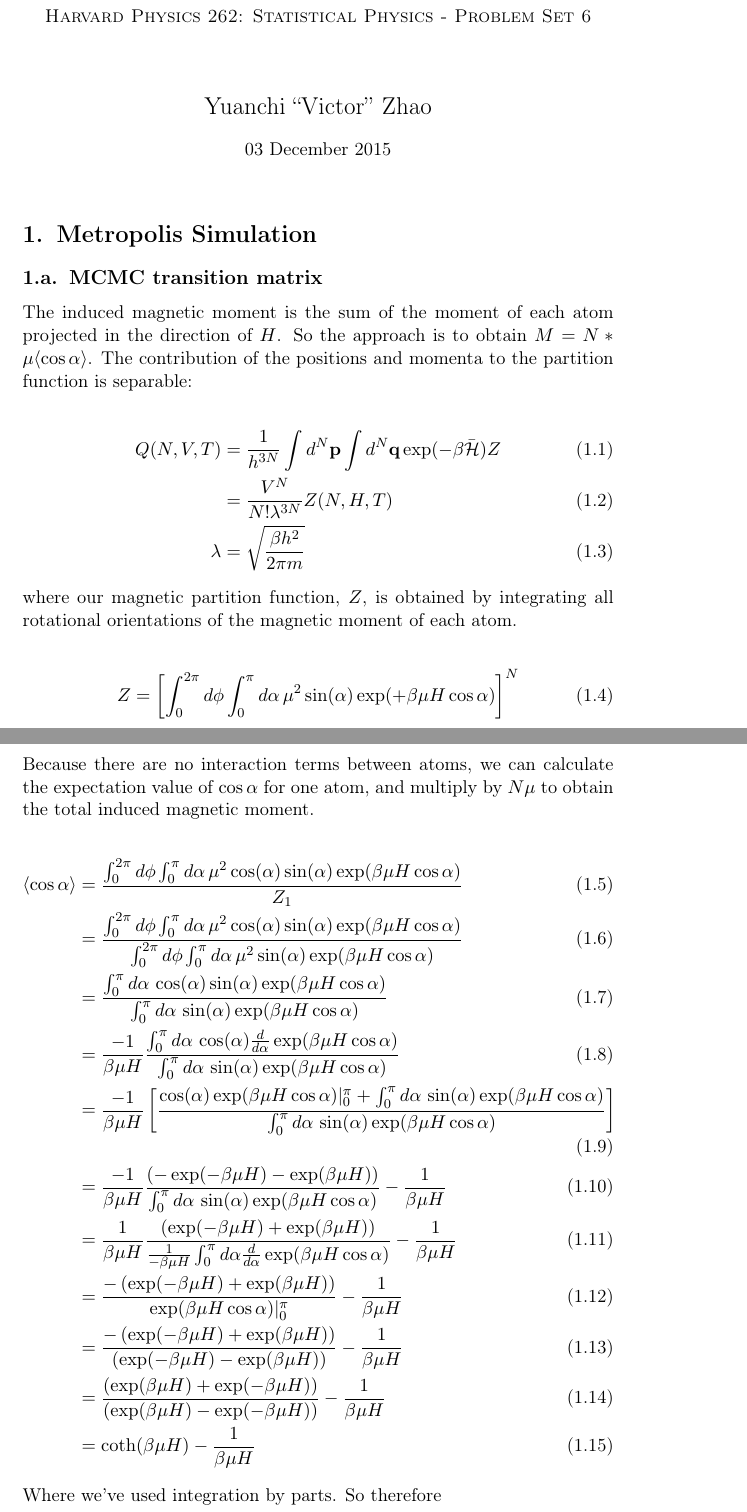
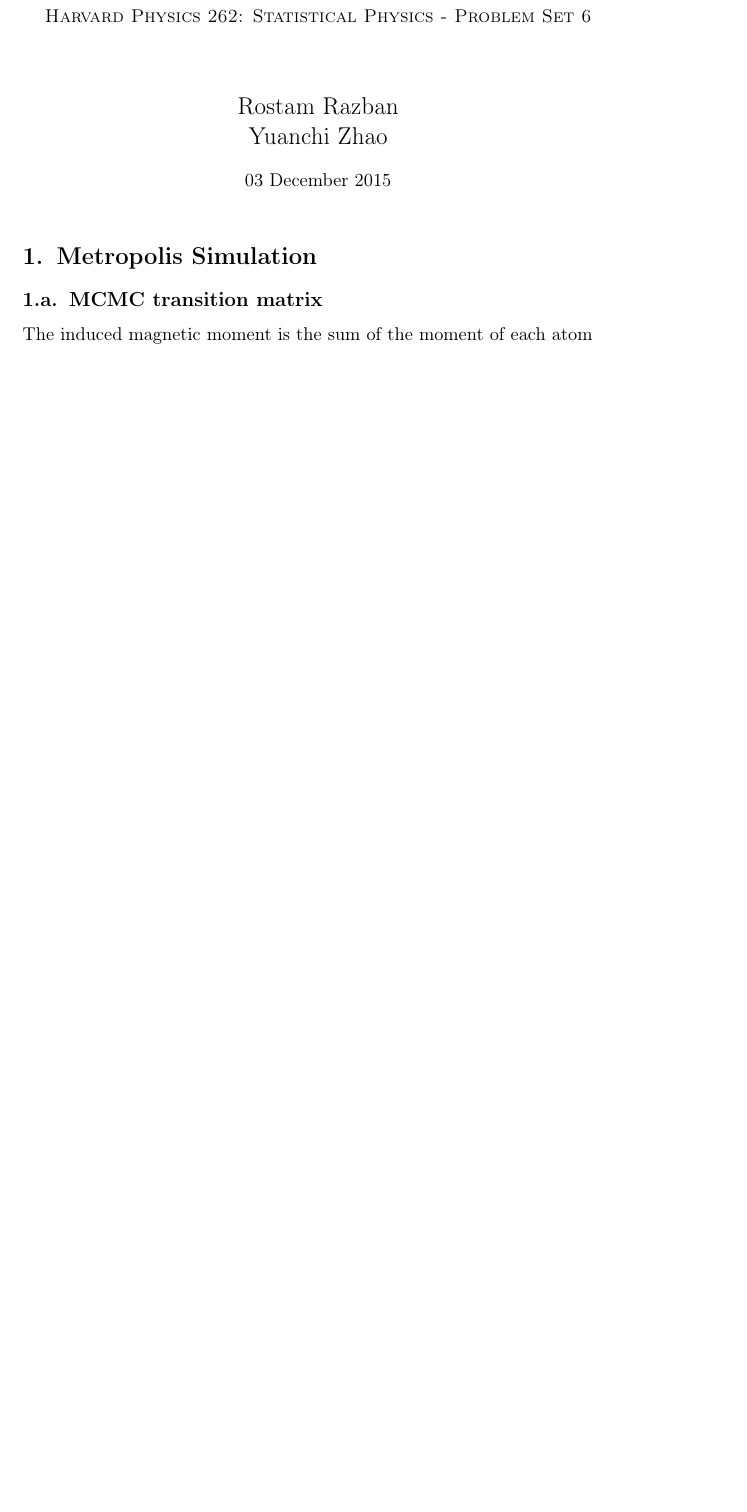
Before and after one commit to rrazban/phys262_computational_homework, a LaTeX problem sheet (2015-12-03_problem_set6.tex): two parts of pages 1 and 2 of 4 before the commit and part of page 1 of 2 after it, the two joined at a grey line, cut so that both start at the same text, the shorter picture padded with empty space. Compiled offline with pdfLaTeX.

Commit message:
framework established

```diff
--- a/2015-12-03_problem_set6.tex
+++ b/2015-12-03_problem_set6.tex
@@ -29,6 +29,7 @@
 \usepackage{amsmath,amsfonts,amsthm,bm} % Math packages (bm added by victor)
 
 \usepackage{listings}           % for code inclusion (added by victor)
+\lstset{basicstyle=\footnotesize\ttfamily}
 
 \usepackage{lipsum} % Used for inserting dummy 'Lorem ipsum' text into the template
 
@@ -77,11 +78,11 @@
 \normalfont \normalsize
 \textsc{Harvard Physics 262: Statistical Physics - Problem Set 6} \\ [20pt] % Your university, school and/or department name(s)
 % \horrule{0.5pt} \\[0.4cm] % Thin top horizontal rule
-% \large Problem Set 2 \\ % The assignment title
+% \large Problem Set 6 \\ % The assignment title
 % \horrule{2pt} \\[0.5cm] % Thick bottom horizontal rule
 }
 
-\author{Yuanchi ``Victor'' Zhao} % Your name
+\author{Rostam Razban & Yuanchi Zhao} % Your name
 
 \date{\normalsize 03 December 2015} % Today's date or a custom date
 
@@ -92,52 +93,8 @@
 % 1 ------------------------------------------------------------------------------------------
 \section{Metropolis Simulation}
 
-% --------------------------------------------------
+% a --------------------------------------------------
 \subsection{MCMC transition matrix}
 
 The induced magnetic moment is the sum of the moment of each atom
-projected in the direction of $H$. So the approach is to obtain $M =
-N*\mu \langle \cos \alpha \rangle$. The contribution of the positions
-and momenta to the partition function is separable:
 
-\begin{align}
-  Q(N,V,T) &= \frac{1}{h^{3N}} \int d^N\vec{p} \int d^N\vec{q} \exp(-\beta \bar{\Haml}) Z \\
-  &= \frac{V^N}{N! \lambda^{3N}} Z(N,H,T)\\
-  \lambda &= \sqrt{ \frac{\beta h^2}{2\pi m} }
-\end{align}
-
-where our magnetic partition function, $Z$, is obtained by integrating
-all rotational orientations of the magnetic moment of each atom.
-
-\begin{align}
-  Z = \left[ \int_0^{2\pi} d\phi \int_0^\pi d\alpha \, \mu^2 \sin (\alpha) \exp( +\beta\mu H \cos \alpha) \right]^N
-\end{align}
-
-Because there are no interaction terms between atoms, we can calculate
-the expectation value of $\cos \alpha$ for one atom, and multiply by
-$N\mu$ to obtain the total induced magnetic moment.
-
-\begin{align}
-  \langle \cos \alpha \rangle &= \frac{\int_0^{2\pi} d\phi \int_0^\pi d\alpha \, \mu^2 \cos(\alpha) \sin (\alpha) \exp( \beta\mu H \cos \alpha)} {Z_1} \\
-                              &= \frac{ \int_0^{2\pi} d\phi \int_0^\pi d\alpha \, \mu^2 \cos(\alpha) \sin(\alpha) \exp( \beta\mu H \cos \alpha)}
-                                {\int_0^{2\pi} d\phi \int_0^\pi d\alpha \, \mu^2 \sin (\alpha) \exp( \beta\mu H \cos \alpha)} \\
-                              &= \frac{\int_0^\pi d\alpha \, \cos(\alpha) \sin(\alpha) \exp( \beta\mu H \cos \alpha)}
-                                {\int_0^\pi d\alpha \, \sin (\alpha) \exp( \beta\mu H \cos \alpha)} \\
-                              &= \frac{-1}{\beta\mu H} \frac{\int_0^\pi d\alpha \, \cos(\alpha) \frac{d}{d\alpha} \exp( \beta\mu H \cos \alpha)}
-                                {\int_0^\pi d\alpha \, \sin (\alpha) \exp( \beta\mu H \cos \alpha)} \\
-                              &= \frac{-1}{\beta\mu H} \left[ \frac{ \cos (\alpha) \exp(\beta\mu H \cos \alpha) |_0^\pi + \int_0^\pi d\alpha \, \sin(\alpha) \exp( \beta\mu H \cos \alpha)}
-                                {\int_0^\pi d\alpha \, \sin (\alpha) \exp( \beta\mu H \cos \alpha)} \right] \\
-                              &= \frac{-1}{\beta\mu H} \frac{\left( -\exp(-\beta\mu H) - \exp(\beta\mu H)  \right)}
-                                {\int_0^\pi d\alpha \, \sin (\alpha) \exp( \beta\mu H \cos \alpha)} - \frac{1}{\beta\mu H} \\
-                              &= \frac{1}{\beta\mu H} \frac{\left( \exp(-\beta\mu H) + \exp(\beta\mu H)  \right)}
-                                {\frac{1}{-\beta\mu H} \int_0^\pi d\alpha \frac{d}{d\alpha} \exp( \beta\mu H \cos \alpha)} - \frac{1}{\beta\mu H} \\
-                              &= \frac{-\left( \exp(-\beta\mu H) + \exp(\beta\mu H)  \right)}
-                                {\exp( \beta\mu H \cos \alpha) |_0^\pi } - \frac{1}{\beta\mu H} \\
-                              &= \frac{-\left( \exp(-\beta\mu H) + \exp(\beta\mu H)  \right)}
-                                {\left( \exp(-\beta\mu H) - \exp(\beta\mu H) \right)} - \frac{1}{\beta\mu H} \\
-                              &= \frac{\left( \exp(\beta\mu H) + \exp(-\beta\mu H)  \right)}
-                                {\left( \exp(\beta\mu H) - \exp(-\beta\mu H) \right)} - \frac{1}{\beta\mu H} \\
-                              &= \coth (\beta\mu H) - \frac{1}{\beta\mu H}
-\end{align}
-
-Where we've used integration by parts. So therefore
```
Also changed, not shown: 2015-12-03_problem_set6.tex (26 more changed lines).
